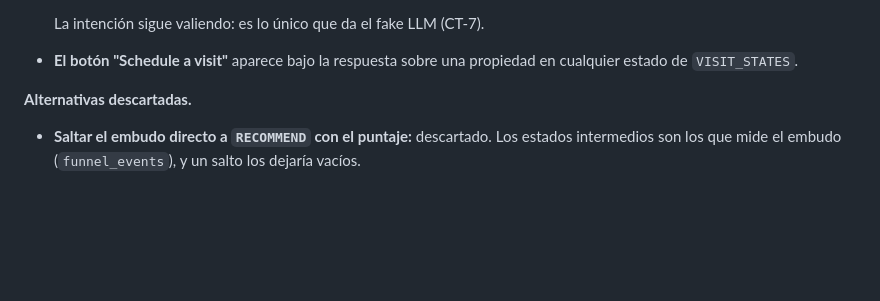
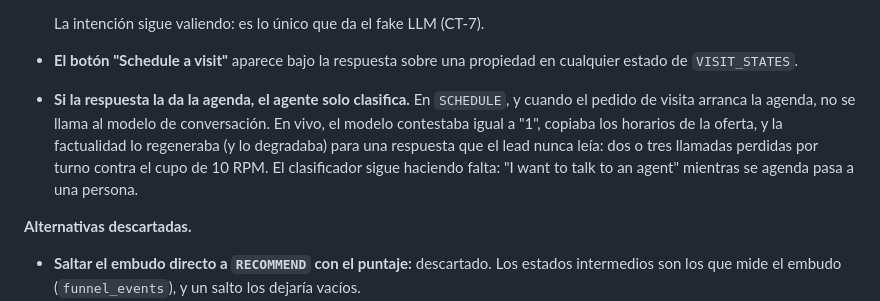
Before and after one commit to softserve-leads-inmobiliaria/SoftServe-Agente-Lead-Inmobiliaro, a Markdown page: docs/DECISIONS/decisions.md, the part around the change. GitHub-like rendering; blank space fills up the shorter version.

Commit message:
docs(decisions): Document agent behavior when agenda handles visit scheduling
- Add clarification that agent only classifies when agenda provides the response
- Explain that conversation model is not called in SCHEDULE state when visit request triggers agenda
- Document issue in production where model copied offer times and factuality degraded responses
- Note that classifier remains necessary for routing agent escalation requests during scheduling

```diff
--- a/docs/DECISIONS/decisions.md
+++ b/docs/DECISIONS/decisions.md
@@ -2684,6 +2684,11 @@ agenda y lo contestaba el LLM, que no tiene tool de agenda.
   La intención sigue valiendo: es lo único que da el fake LLM (CT-7).
 - **El botón "Schedule a visit"** aparece bajo la respuesta sobre una propiedad en cualquier estado de
   `VISIT_STATES`.
+- **Si la respuesta la da la agenda, el agente solo clasifica.** En `SCHEDULE`, y cuando el pedido de visita
+  arranca la agenda, no se llama al modelo de conversación. En vivo, el modelo contestaba igual a "1", copiaba
+  los horarios de la oferta, y la factualidad lo regeneraba (y lo degradaba) para una respuesta que el lead
+  nunca leía: dos o tres llamadas perdidas por turno contra el cupo de 10 RPM. El clasificador sigue haciendo
+  falta: "I want to talk to an agent" mientras se agenda pasa a una persona.
 
 **Alternativas descartadas.**
 
```
